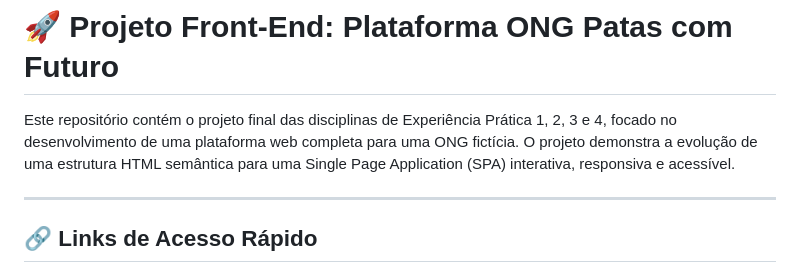
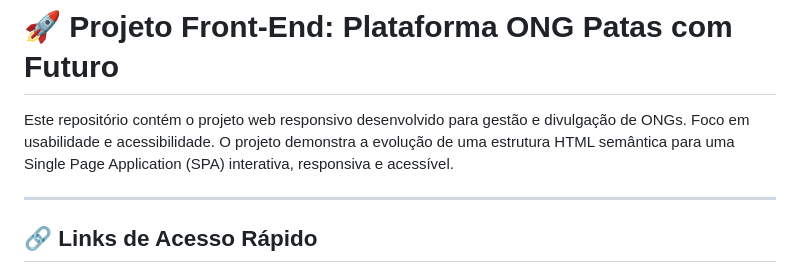
Before and after one commit to guhsantoss/projeto-ong-faculdade, a Markdown page: README.md, the part around the change. Rendered like a GitHub page.

Commit message:
Revise README project description
Updated project description for clarity and focus.

```diff
--- a/README.md
+++ b/README.md
@@ -1,6 +1,6 @@
 # 🚀 Projeto Front-End: Plataforma ONG Patas com Futuro
 
-Este repositório contém o projeto final das disciplinas de Experiência Prática 1, 2, 3 e 4, focado no desenvolvimento de uma plataforma web completa para uma ONG fictícia. O projeto demonstra a evolução de uma estrutura HTML semântica para uma Single Page Application (SPA) interativa, responsiva e acessível.
+Este repositório contém o projeto web responsivo desenvolvido para gestão e divulgação de ONGs. Foco em usabilidade e acessibilidade. O projeto demonstra a evolução de uma estrutura HTML semântica para uma Single Page Application (SPA) interativa, responsiva e acessível.
 
 ---
 
```
